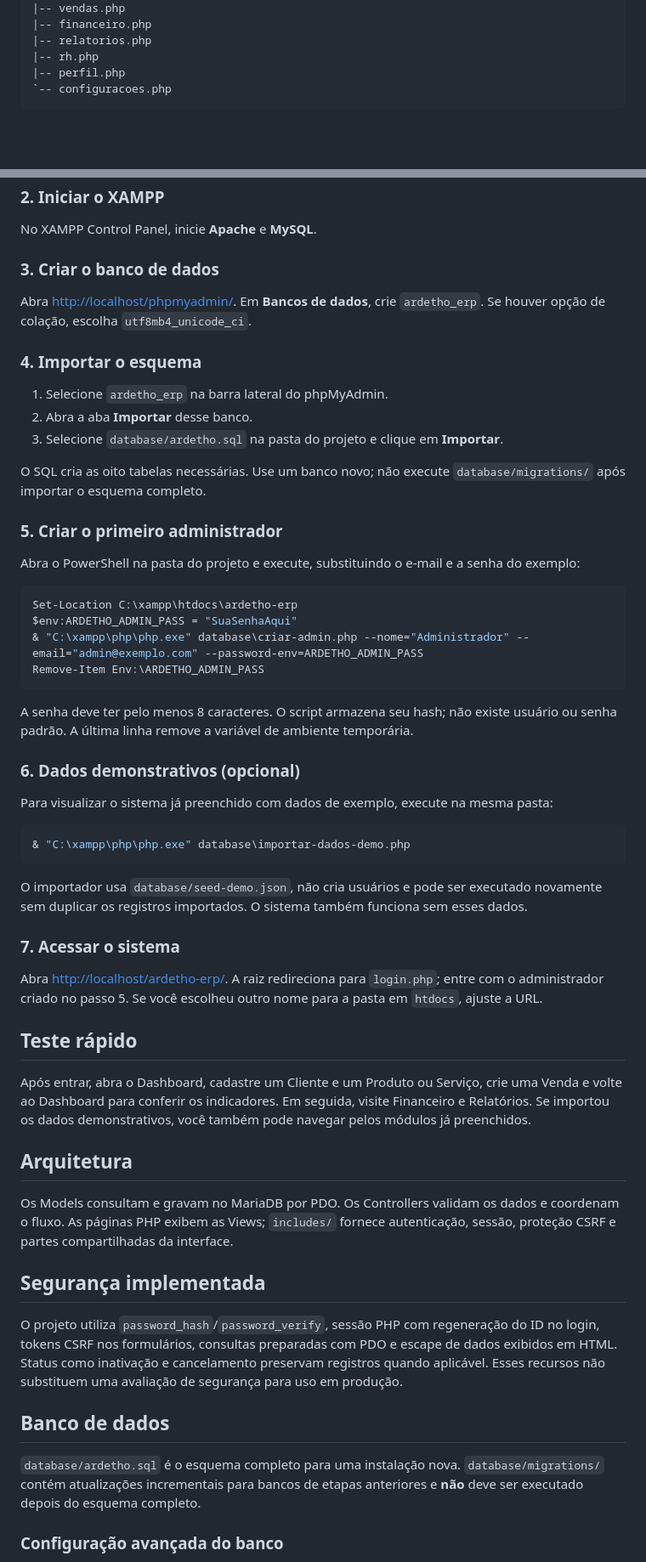
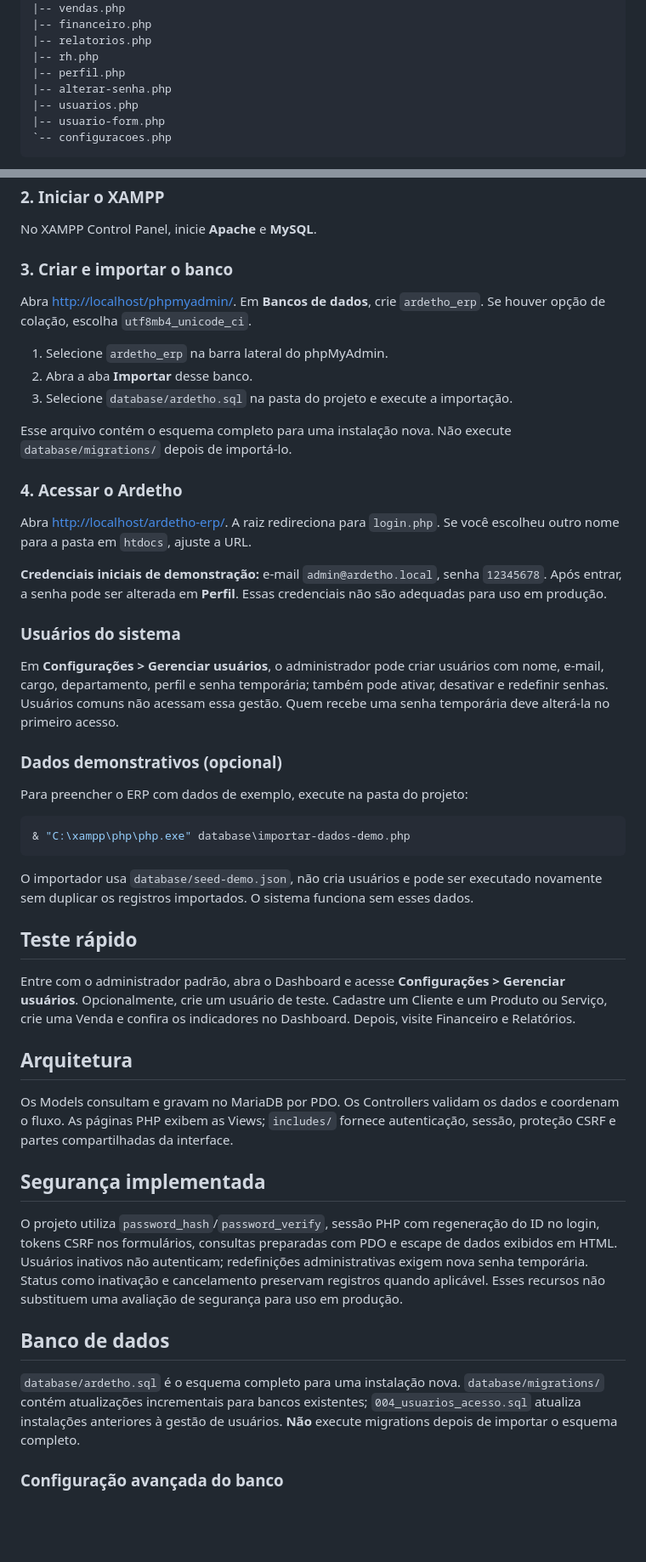
Before and after one commit to dernivaljr/ardetho-erp, a Markdown page: README.MD, 2 parts joined by grey strips. Shown at 85% size. GitHub-like rendering; blank space fills up the shorter version.

Commit message:
docs: simplify setup and document user management

````diff
--- a/README.MD
+++ b/README.MD
@@ -70,6 +71,9 @@ ardetho-erp/
 |-- relatorios.php
 |-- rh.php
 |-- perfil.php
+|-- alterar-senha.php
+|-- usuarios.php
+|-- usuario-form.php
 `-- configuracoes.php
 ```
 
@@ -89,48 +93,39 @@ Copie ou clone o projeto para `C:\xampp\htdocs\ardetho-erp`.
 
 No XAMPP Control Panel, inicie **Apache** e **MySQL**.
 
-### 3. Criar o banco de dados
+### 3. Criar e importar o banco
 
 Abra [http://localhost/phpmyadmin/](http://localhost/phpmyadmin/). Em **Bancos de dados**, crie `ardetho_erp`. Se houver opção de colação, escolha `utf8mb4_unicode_ci`.
 
-### 4. Importar o esquema
-
 1. Selecione `ardetho_erp` na barra lateral do phpMyAdmin.
 2. Abra a aba **Importar** desse banco.
-3. Selecione `database/ardetho.sql` na pasta do projeto e clique em **Importar**.
+3. Selecione `database/ardetho.sql` na pasta do projeto e execute a importação.
 
-O SQL cria as oito tabelas necessárias. Use um banco novo; não execute `database/migrations/` após importar o esquema completo.
+Esse arquivo contém o esquema completo para uma instalação nova. Não execute `database/migrations/` depois de importá-lo.
 
-### 5. Criar o primeiro administrador
+### 4. Acessar o Ardetho
 
-Abra o PowerShell na pasta do projeto e execute, substituindo o e-mail e a senha do exemplo:
+Abra [http://localhost/ardetho-erp/](http://localhost/ardetho-erp/). A raiz redireciona para `login.php`. Se você escolheu outro nome para a pasta em `htdocs`, ajuste a URL.
 
-```powershell
-Set-Location C:\xampp\htdocs\ardetho-erp
-$env:ARDETHO_ADMIN_PASS = "SuaSenhaAqui"
-& "C:\xampp\php\php.exe" database\criar-admin.php --nome="Administrador" --email="admin@exemplo.com" --password-env=ARDETHO_ADMIN_PASS
-Remove-Item Env:\ARDETHO_ADMIN_PASS
-```
+**Credenciais iniciais de demonstração:** e-mail `admin@ardetho.local`, senha `12345678`. Após entrar, a senha pode ser alterada em **Perfil**. Essas credenciais não são adequadas para uso em produção.
 
-A senha deve ter pelo menos 8 caracteres. O script armazena seu hash; não existe usuário ou senha padrão. A última linha remove a variável de ambiente temporária.
+### Usuários do sistema
 
-### 6. Dados demonstrativos (opcional)
+Em **Configurações > Gerenciar usuários**, o administrador pode criar usuários com nome, e-mail, cargo, departamento, perfil e senha temporária; também pode ativar, desativar e redefinir senhas. Usuários comuns não acessam essa gestão. Quem recebe uma senha temporária deve alterá-la no primeiro acesso.
 
-Para visualizar o sistema já preenchido com dados de exemplo, execute na mesma pasta:
+### Dados demonstrativos (opcional)
+
+Para preencher o ERP com dados de exemplo, execute na pasta do projeto:
 
 ```powershell
 & "C:\xampp\php\php.exe" database\importar-dados-demo.php
 ```
 
-O importador usa `database/seed-demo.json`, não cria usuários e pode ser executado novamente sem duplicar os registros importados. O sistema também funciona sem esses dados.
-
-### 7. Acessar o sistema
-
-Abra [http://localhost/ardetho-erp/](http://localhost/ardetho-erp/). A raiz redireciona para `login.php`; entre com o administrador criado no passo 5. Se você escolheu outro nome para a pasta em `htdocs`, ajuste a URL.
+O importador usa `database/seed-demo.json`, não cria usuários e pode ser executado novamente sem duplicar os registros importados. O sistema funciona sem esses dados.
 
 ## Teste rápido
 
-Após entrar, abra o Dashboard, cadastre um Cliente e um Produto ou Serviço, crie uma Venda e volte ao Dashboard para conferir os indicadores. Em seguida, visite Financeiro e Relatórios. Se importou os dados demonstrativos, você também pode navegar pelos módulos já preenchidos.
+Entre com o administrador padrão, abra o Dashboard e acesse **Configurações > Gerenciar usuários**. Opcionalmente, crie um usuário de teste. Cadastre um Cliente e um Produto ou Serviço, crie uma Venda e confira os indicadores no Dashboard. Depois, visite Financeiro e Relatórios.
 
 ## Arquitetura
 
@@ -138,11 +133,11 @@ Os Models consultam e gravam no MariaDB por PDO. Os Controllers validam os dados
 
 ## Segurança implementada
 
-O projeto utiliza `password_hash`/`password_verify`, sessão PHP com regeneração do ID no login, tokens CSRF nos formulários, consultas preparadas com PDO e escape de dados exibidos em HTML. Status como inativação e cancelamento preservam registros quando aplicável. Esses recursos não substituem uma avaliação de segurança para uso em produção.
+O projeto utiliza `password_hash`/`password_verify`, sessão PHP com regeneração do ID no login, tokens CSRF nos formulários, consultas preparadas com PDO e escape de dados exibidos em HTML. Usuários inativos não autenticam; redefinições administrativas exigem nova senha temporária. Status como inativação e cancelamento preservam registros quando aplicável. Esses recursos não substituem uma avaliação de segurança para uso em produção.
 
 ## Banco de dados
 
-`database/ardetho.sql` é o esquema completo para uma instalação nova. `database/migrations/` contém atualizações incrementais para bancos de etapas anteriores e **não** deve ser executado depois do esquema completo.
+`database/ardetho.sql` é o esquema completo para uma instalação nova. `database/migrations/` contém atualizações incrementais para bancos existentes; `004_usuarios_acesso.sql` atualiza instalações anteriores à gestão de usuários. **Não** execute migrations depois de importar o esquema completo.
 
 ### Configuração avançada do banco
 
````
Also changed, not shown: other parts of README.MD (+1 -0 lines).
